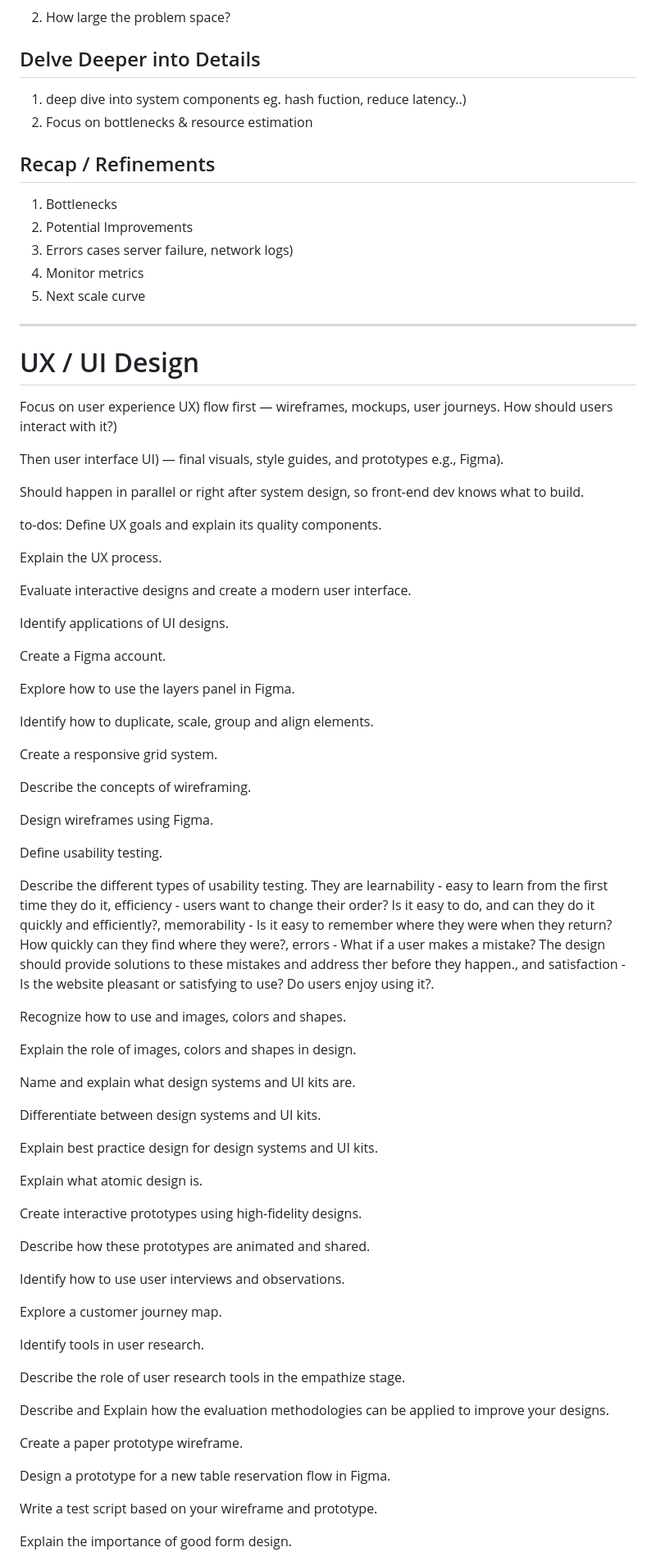
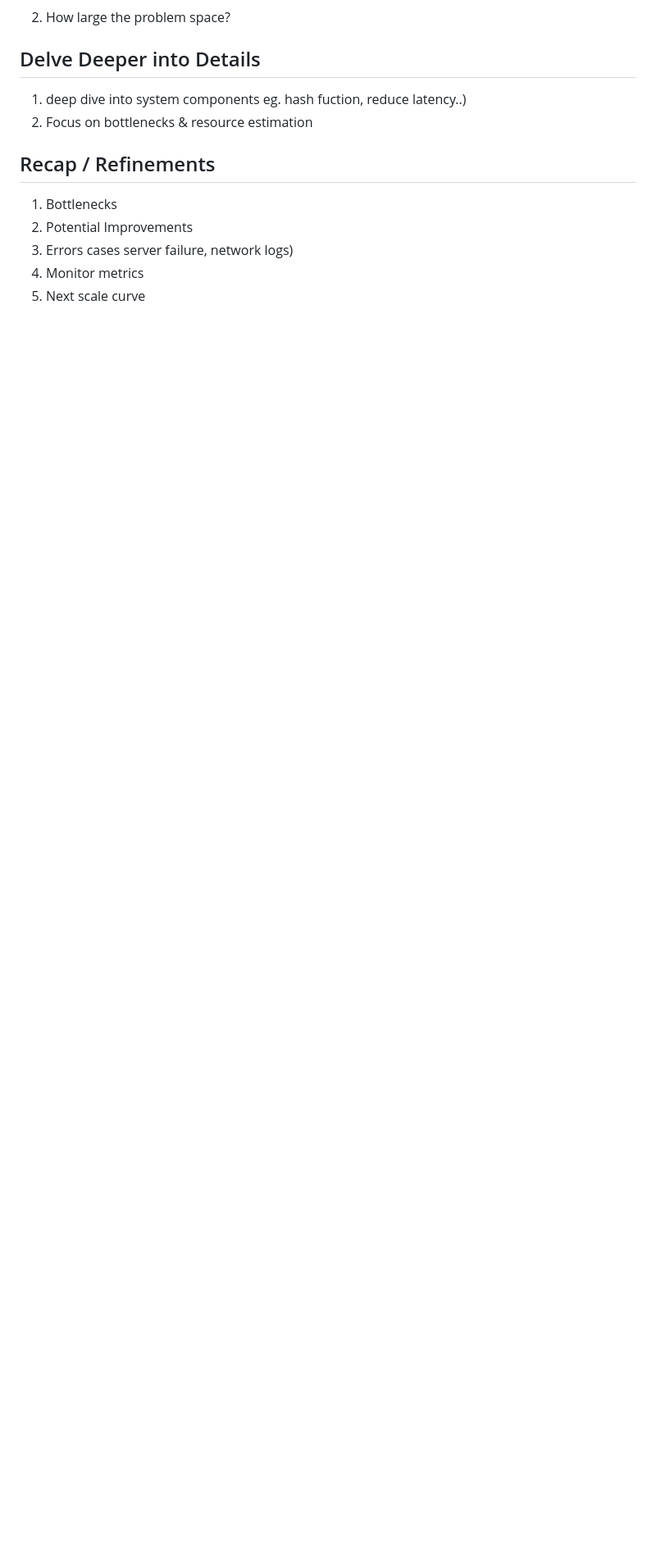
Before and after one commit to adamjohndbenitez/L0gN3, a Markdown page: README.md, the part around one of its changes. Shown at 82% size. Drawn GitHub-style; blank space fills up the shorter version.

Commit message:
Remove UX/UI Design section from README
Removed the UX/UI Design section from the README.

```diff
--- a/README.md
+++ b/README.md
@@ -163,75 +163,3 @@ graph LR
 3. Errors cases  server failure, network logs)
 4. Monitor metrics
 5. Next scale curve
-
----
-# UX / UI Design
-Focus on user experience  UX) flow first — wireframes, mockups, user journeys.
- How should users interact with it?)
-
-Then user interface  UI) — final visuals, style guides, and prototypes  e.g., Figma).
-
-Should happen in parallel or right after system design, so front-end dev knows what to build.
-
-to-dos:
-Define UX goals and explain its quality components.
-
-Explain the UX process.
-
-Evaluate interactive designs and create a modern user interface.
-
-
-Identify applications of UI designs.
-
-
-Create a Figma account.
-
-Explore how to use the layers panel in Figma.
-
-Identify how to duplicate, scale, group and align elements.
-
-Create a responsive grid system.
-
-Describe the concepts of wireframing.
-
-Design wireframes using Figma.
-
-Define usability testing.
-
-Describe the different types of usability testing.
- They are learnability - easy to learn from the first time they do it, efficiency -  users want to change their order? Is it easy to do, and can they do it quickly and efficiently?, memorability -  Is it easy to remember where they were when they return? How quickly can they find where they were?, errors -  What if a user makes a mistake? The design should provide solutions to these mistakes and address ther before they happen., and satisfaction -  Is the website pleasant or satisfying to use? Do users enjoy using it?.
-
-Recognize how to use and  images, colors and shapes.
-
-Explain the role of images, colors and shapes in design.
-
-Name and explain what design systems and UI kits are.
-
-Differentiate between design systems and UI kits.
-
-Explain best practice design for design systems and UI kits.
-
-Explain what atomic design is.
-
-Create interactive prototypes using high-fidelity designs.
-
-Describe how these prototypes are animated and shared.
-
-Identify how to use user interviews and observations.
-
-Explore a customer journey map.
-
-Identify tools in user research.
-
-Describe the role of user research tools in the empathize stage.
-
-Describe and Explain how the evaluation methodologies can be applied to improve your designs.
-
-Create a paper prototype wireframe.
-
-Design a prototype for a new table reservation flow in Figma.
-
-Write a test script based on your wireframe and prototype.
-
-Explain the importance of good form design.
-
```
Also changed, not shown: other parts of README.md (+0 -9 lines).
